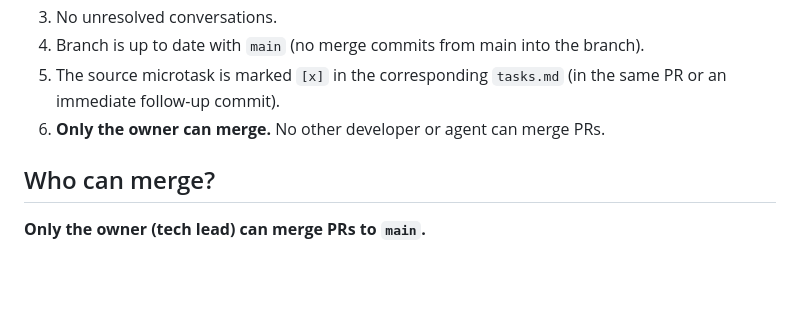
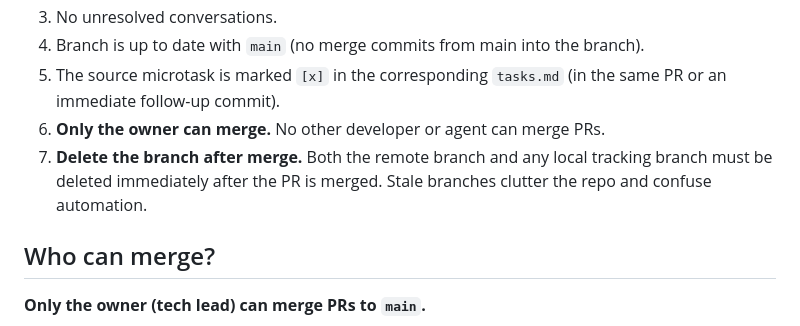
Before and after one commit to pabloacisera/Hackaton-kiro_modulapp, a Markdown page: .kiro/steerings/04-pull-requests.md, the part around the change. Rendered like a GitHub page; blank space fills up the shorter version.

```diff
--- a/.kiro/steerings/04-pull-requests.md
+++ b/.kiro/steerings/04-pull-requests.md
@@ -129,6 +129,9 @@ TASK-<feature>-<n> (or FIX-ISSUE-<n>)
 5. The source microtask is marked `[x]` in the corresponding `tasks.md`
    (in the same PR or an immediate follow-up commit).
 6. **Only the owner can merge.** No other developer or agent can merge PRs.
+7. **Delete the branch after merge.** Both the remote branch and any local
+   tracking branch must be deleted immediately after the PR is merged.
+   Stale branches clutter the repo and confuse automation.
 
 ## Who can merge?
 
```
Also changed, not shown: .kiro/steerings/00-project-context.md (+2 -0 lines), CONTRIBUTING.md (+6 -0 lines).
